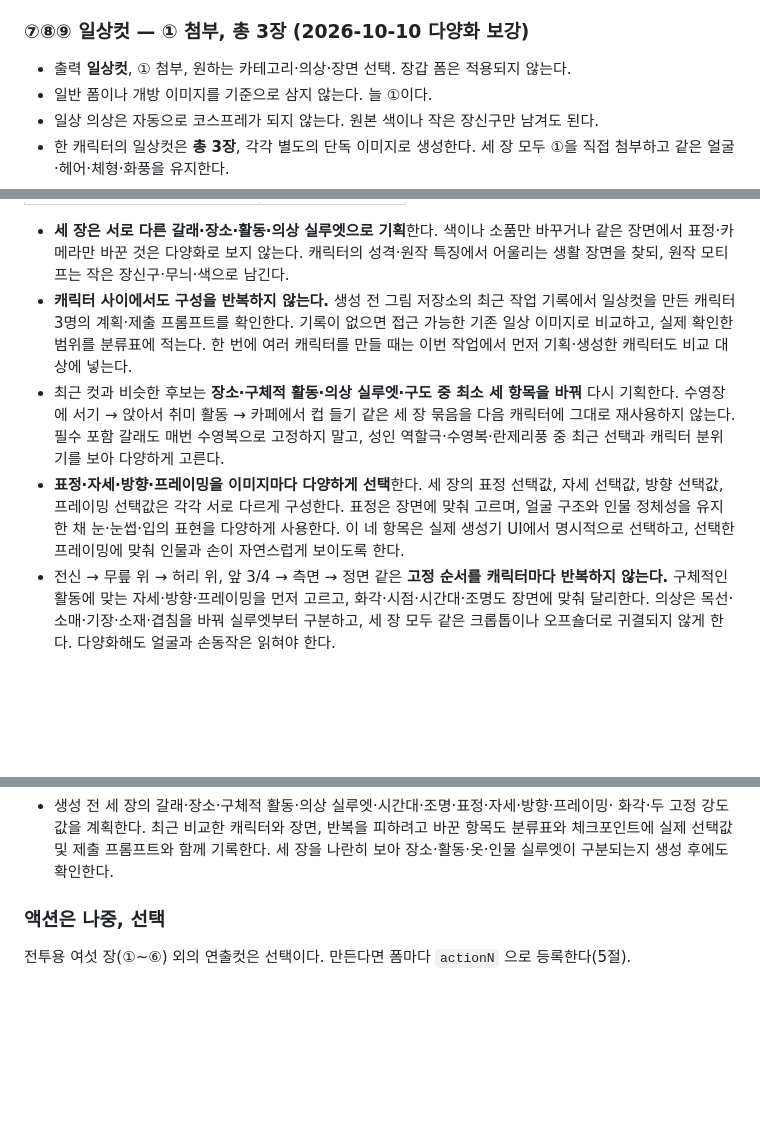
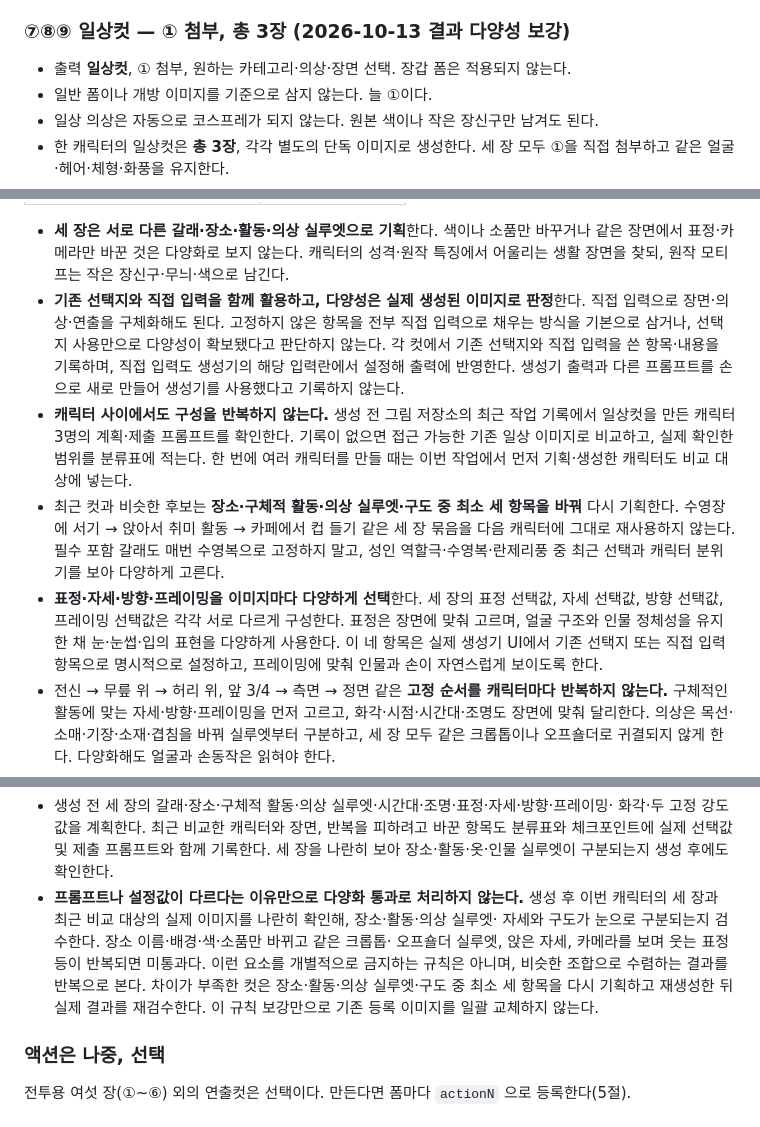
Before and after one commit to polos0117/pkm-atelier, a Markdown page: IMAGE_RULES.md, 3 parts joined by grey strips. GitHub-like rendering; blank space fills up the shorter version.

Commit message:
docs: verify off-duty diversity in generated images

```diff
--- a/IMAGE_RULES.md
+++ b/IMAGE_RULES.md
@@ -92,7 +92,7 @@
 - 개방은 "입고 있던 판이 이음새를 따라 열리고 타입 빛이 드러난다" 는 뜻이다. 새 장갑·새 헬멧·무기를
   덧붙인 결과는 다시 만든다.
 
-### ⑦⑧⑨ 일상컷 — ① 첨부, 총 3장 (2026-10-10 다양화 보강)
+### ⑦⑧⑨ 일상컷 — ① 첨부, 총 3장 (2026-10-13 결과 다양성 보강)
 
 - 출력 **일상컷**, ① 첨부, 원하는 카테고리·의상·장면 선택. 장갑 폼은 적용되지 않는다.
 - 일반 폼이나 개방 이미지를 기준으로 삼지 않는다. 늘 ①이다.
@@ -111,6 +111,12 @@
 - **세 장은 서로 다른 갈래·장소·활동·의상 실루엣으로 기획**한다. 색이나 소품만 바꾸거나
   같은 장면에서 표정·카메라만 바꾼 것은 다양화로 보지 않는다. 캐릭터의 성격·원작 특징에서
   어울리는 생활 장면을 찾되, 원작 모티프는 작은 장신구·무늬·색으로 남긴다.
+- **기존 선택지와 직접 입력을 함께 활용하고, 다양성은 실제 생성된 이미지로 판정**한다.
+  직접 입력으로 장면·의상·연출을 구체화해도 된다. 고정하지 않은 항목을 전부 직접 입력으로
+  채우는 방식을 기본으로 삼거나, 선택지 사용만으로 다양성이 확보됐다고 판단하지 않는다.
+  각 컷에서 기존 선택지와 직접 입력을 쓴 항목·내용을 기록하며, 직접 입력도 생성기의 해당
+  입력란에서 설정해 출력에 반영한다. 생성기 출력과 다른 프롬프트를 손으로 새로 만들어
+  생성기를 사용했다고 기록하지 않는다.
 - **캐릭터 사이에서도 구성을 반복하지 않는다.** 생성 전 그림 저장소의 최근 작업 기록에서
   일상컷을 만든 캐릭터 3명의 계획·제출 프롬프트를 확인한다. 기록이 없으면 접근 가능한
   기존 일상 이미지로 비교하고, 실제 확인한 범위를 분류표에 적는다. 한 번에 여러 캐릭터를
@@ -122,8 +128,8 @@
 - **표정·자세·방향·프레이밍을 이미지마다 다양하게 선택**한다. 세 장의 표정 선택값,
   자세 선택값, 방향 선택값, 프레이밍 선택값은 각각 서로 다르게 구성한다. 표정은 장면에
   맞춰 고르며, 얼굴 구조와 인물 정체성을 유지한 채 눈·눈썹·입의 표현을 다양하게 사용한다.
-  이 네 항목은 실제 생성기 UI에서 명시적으로 선택하고, 선택한 프레이밍에 맞춰 인물과
-  손이 자연스럽게 보이도록 한다.
+  이 네 항목은 실제 생성기 UI에서 기존 선택지 또는 직접 입력 항목으로 명시적으로 설정하고,
+  프레이밍에 맞춰 인물과 손이 자연스럽게 보이도록 한다.
 - 전신 → 무릎 위 → 허리 위, 앞 3/4 → 측면 → 정면 같은 **고정 순서를 캐릭터마다 반복하지
   않는다.** 구체적인 활동에 맞는 자세·방향·프레이밍을 먼저 고르고, 화각·시점·시간대·조명도
   장면에 맞춰 달리한다. 의상은 목선·소매·기장·소재·겹침을 바꿔 실루엣부터 구분하고,
@@ -140,6 +146,13 @@
   화각·두 고정 강도 값을 계획한다. 최근 비교한 캐릭터와 장면, 반복을 피하려고 바꾼 항목도
   분류표와 체크포인트에 실제 선택값 및 제출 프롬프트와 함께 기록한다. 세 장을 나란히 보아
   장소·활동·옷·인물 실루엣이 구분되는지 생성 후에도 확인한다.
+- **프롬프트나 설정값이 다르다는 이유만으로 다양화 통과로 처리하지 않는다.** 생성 후 이번
+  캐릭터의 세 장과 최근 비교 대상의 실제 이미지를 나란히 확인해, 장소·활동·의상 실루엣·
+  자세와 구도가 눈으로 구분되는지 검수한다. 장소 이름·배경·색·소품만 바뀌고 같은 크롭톱·
+  오프숄더 실루엣, 앉은 자세, 카메라를 보며 웃는 표정 등이 반복되면 미통과다. 이런 요소를
+  개별적으로 금지하는 규칙은 아니며, 비슷한 조합으로 수렴하는 결과를 반복으로 본다.
+  차이가 부족한 컷은 장소·활동·의상 실루엣·구도 중 최소 세 항목을 다시 기획하고 재생성한 뒤
+  실제 결과를 재검수한다. 이 규칙 보강만으로 기존 등록 이미지를 일괄 교체하지 않는다.
 
 ### 액션은 나중, 선택
 
```
Also changed, not shown: other parts of IMAGE_RULES.md (+2 -0 lines), docs/PATCH.md (+4 -0 lines), docs/PROMPT_REWRITE.md (+8 -0 lines).
